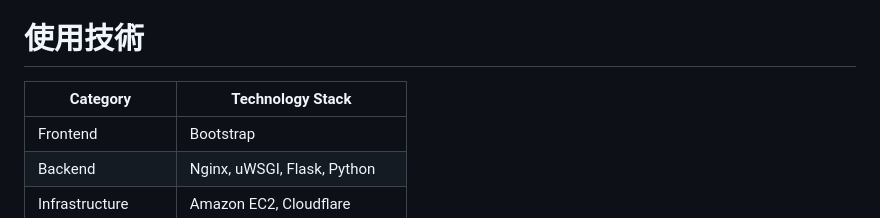
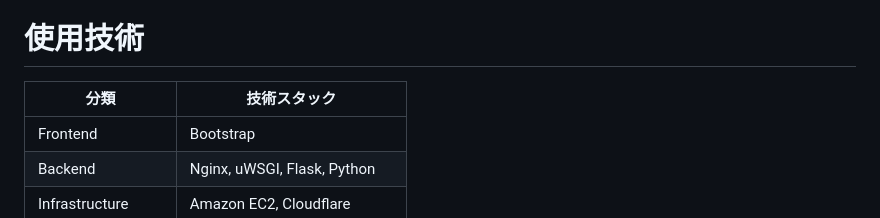
Before and after one commit to kyasuda516/shu7-eitango, a Markdown page: README.md, the part around the change. Rendered like a GitHub page.

```diff
--- a/README.md
+++ b/README.md
@@ -34,7 +34,7 @@
 
 # 使用技術
 
-| Category          | Technology Stack               |
+| 分類 | 技術スタック |
 | ----------------- | ------------------------------ |
 | Frontend          | Bootstrap                      |
 | Backend           | Nginx, uWSGI, Flask, Python    |
```
